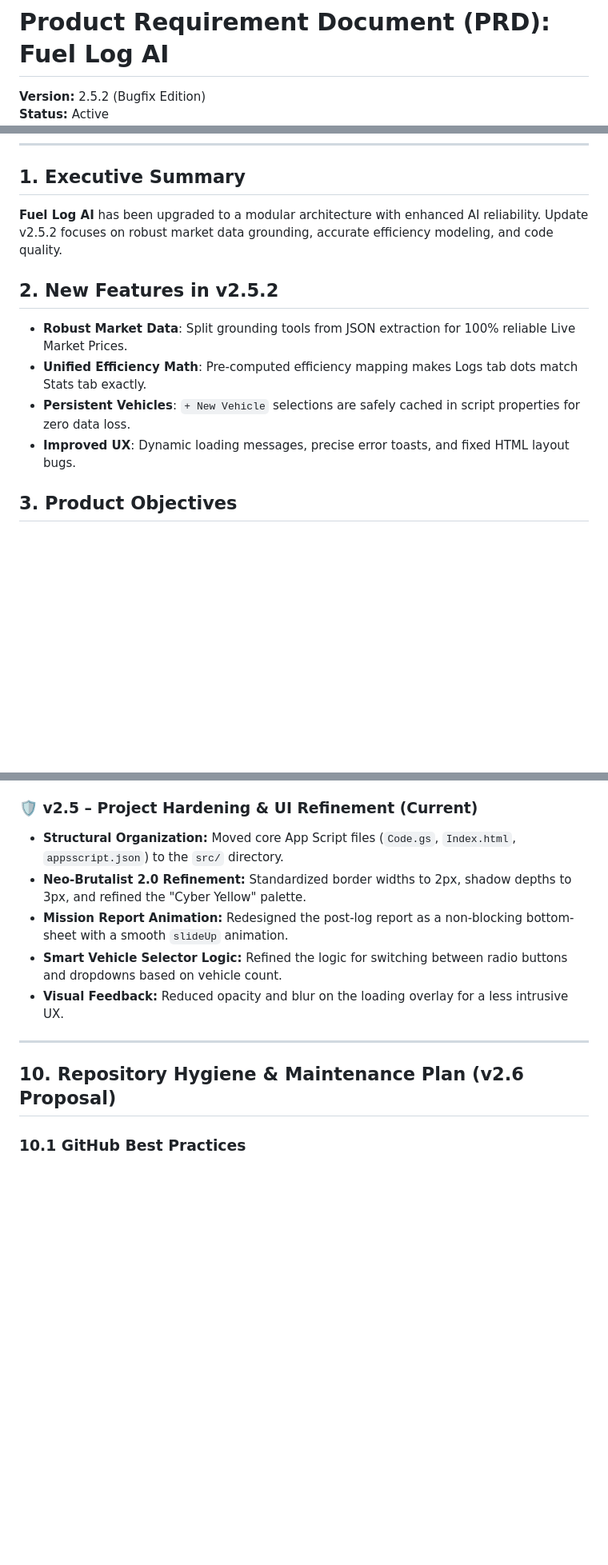
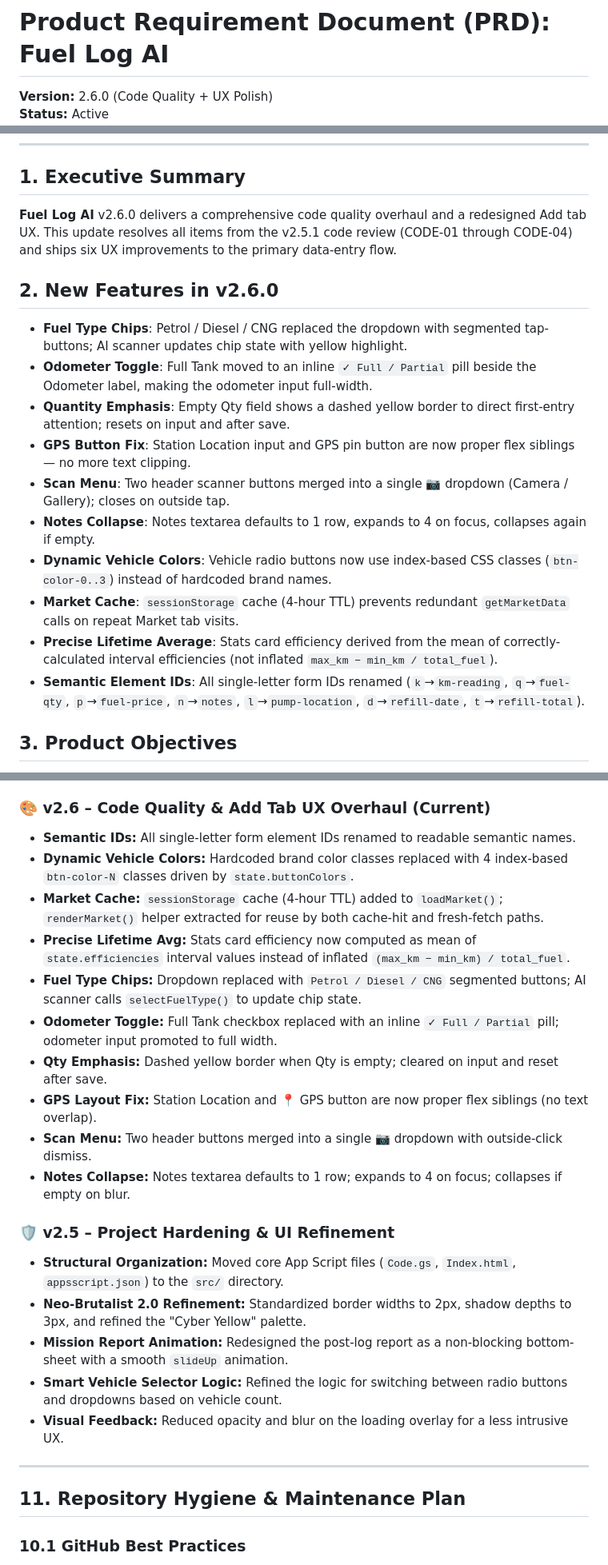
Before and after one commit to packetcraft/Fuel-Log-AI, a Markdown page: PRD.md, 3 parts joined by grey strips. Shown at 80% size. Drawn GitHub-style; blank space fills up the shorter version.

```diff
--- a/PRD.md
+++ b/PRD.md
@@ -1,4 +1,4 @@
 # Product Requirement Document (PRD): Fuel Log AI
 
-**Version:** 2.5.2 (Bugfix Edition)
+**Version:** 2.6.0 (Code Quality + UX Polish)
 **Status:** Active
@@ -8,13 +8,19 @@
 ---
 
 ## 1. Executive Summary
-**Fuel Log AI** has been upgraded to a modular architecture with enhanced AI reliability. Update v2.5.2 focuses on robust market data grounding, accurate efficiency modeling, and code quality.
+**Fuel Log AI** v2.6.0 delivers a comprehensive code quality overhaul and a redesigned Add tab UX. This update resolves all items from the v2.5.1 code review (CODE-01 through CODE-04) and ships six UX improvements to the primary data-entry flow.
 
-## 2. New Features in v2.5.2
-- **Robust Market Data**: Split grounding tools from JSON extraction for 100% reliable Live Market Prices.
-- **Unified Efficiency Math**: Pre-computed efficiency mapping makes Logs tab dots match Stats tab exactly.
-- **Persistent Vehicles**: `+ New Vehicle` selections are safely cached in script properties for zero data loss.
-- **Improved UX**: Dynamic loading messages, precise error toasts, and fixed HTML layout bugs.
+## 2. New Features in v2.6.0
+- **Fuel Type Chips**: Petrol / Diesel / CNG replaced the dropdown with segmented tap-buttons; AI scanner updates chip state with yellow highlight.
+- **Odometer Toggle**: Full Tank moved to an inline `✓ Full / Partial` pill beside the Odometer label, making the odometer input full-width.
+- **Quantity Emphasis**: Empty Qty field shows a dashed yellow border to direct first-entry attention; resets on input and after save.
+- **GPS Button Fix**: Station Location input and GPS pin button are now proper flex siblings — no more text clipping.
+- **Scan Menu**: Two header scanner buttons merged into a single 📷 dropdown (Camera / Gallery); closes on outside tap.
+- **Notes Collapse**: Notes textarea defaults to 1 row, expands to 4 on focus, collapses again if empty.
+- **Dynamic Vehicle Colors**: Vehicle radio buttons now use index-based CSS classes (`btn-color-0..3`) instead of hardcoded brand names.
+- **Market Cache**: `sessionStorage` cache (4-hour TTL) prevents redundant `getMarketData` calls on repeat Market tab visits.
+- **Precise Lifetime Average**: Stats card efficiency derived from the mean of correctly-calculated interval efficiencies (not inflated `max_km − min_km / total_fuel`).
+- **Semantic Element IDs**: All single-letter form IDs renamed (`k`→`km-reading`, `q`→`fuel-qty`, `p`→`fuel-price`, `n`→`notes`, `l`→`pump-location`, `d`→`refill-date`, `t`→`refill-total`).
 
 ## 3. Product Objectives
 - **Minimize User Effort:** Reduce manual data entry by 80% using AI-powered receipt scanning.
@@ -220,7 +226,19 @@ The application's UI follows a **Neo-Brutalist** design philosophy: high-contras
 - **AppSheet Automation Hook:** `processAppSheetReceipt(rowId)` stub in `Code.gs`.
 - **Mission Report Resilience:** High-priority z-index layering for the HUD overlay.
 
-### 🛡️ v2.5 – Project Hardening & UI Refinement (Current)
+### 🎨 v2.6 – Code Quality & Add Tab UX Overhaul (Current)
+- **Semantic IDs:** All single-letter form element IDs renamed to readable semantic names.
+- **Dynamic Vehicle Colors:** Hardcoded brand color classes replaced with 4 index-based `btn-color-N` classes driven by `state.buttonColors`.
+- **Market Cache:** `sessionStorage` cache (4-hour TTL) added to `loadMarket()`; `renderMarket()` helper extracted for reuse by both cache-hit and fresh-fetch paths.
+- **Precise Lifetime Avg:** Stats card efficiency now computed as mean of `state.efficiencies` interval values instead of inflated `(max_km − min_km) / total_fuel`.
+- **Fuel Type Chips:** Dropdown replaced with `Petrol / Diesel / CNG` segmented buttons; AI scanner calls `selectFuelType()` to update chip state.
+- **Odometer Toggle:** Full Tank checkbox replaced with an inline `✓ Full / Partial` pill; odometer input promoted to full width.
+- **Qty Emphasis:** Dashed yellow border when Qty is empty; cleared on input and reset after save.
+- **GPS Layout Fix:** Station Location and 📍 GPS button are now proper flex siblings (no text overlap).
+- **Scan Menu:** Two header buttons merged into a single 📷 dropdown with outside-click dismiss.
+- **Notes Collapse:** Notes textarea defaults to 1 row; expands to 4 on focus; collapses if empty on blur.
+
+### 🛡️ v2.5 – Project Hardening & UI Refinement
 - **Structural Organization:** Moved core App Script files (`Code.gs`, `Index.html`, `appsscript.json`) to the `src/` directory.
 - **Neo-Brutalist 2.0 Refinement:** Standardized border widths to 2px, shadow depths to 3px, and refined the "Cyber Yellow" palette.
 - **Mission Report Animation:** Redesigned the post-log report as a non-blocking bottom-sheet with a smooth `slideUp` animation.
@@ -229,7 +247,7 @@ The application's UI follows a **Neo-Brutalist** design philosophy: high-contras
 
 ---
 
-## 10. Repository Hygiene & Maintenance Plan (v2.6 Proposal)
+## 11. Repository Hygiene & Maintenance Plan
 
 ### 10.1 GitHub Best Practices
 - **[x] Add `.gitignore`:** Exclude `node_modules/`, `.clasp.json` (if sensitive), and local temporary files.
```
Also changed, not shown: other parts of PRD.md (+15 -15 lines), README.md (+22 -13 lines).
